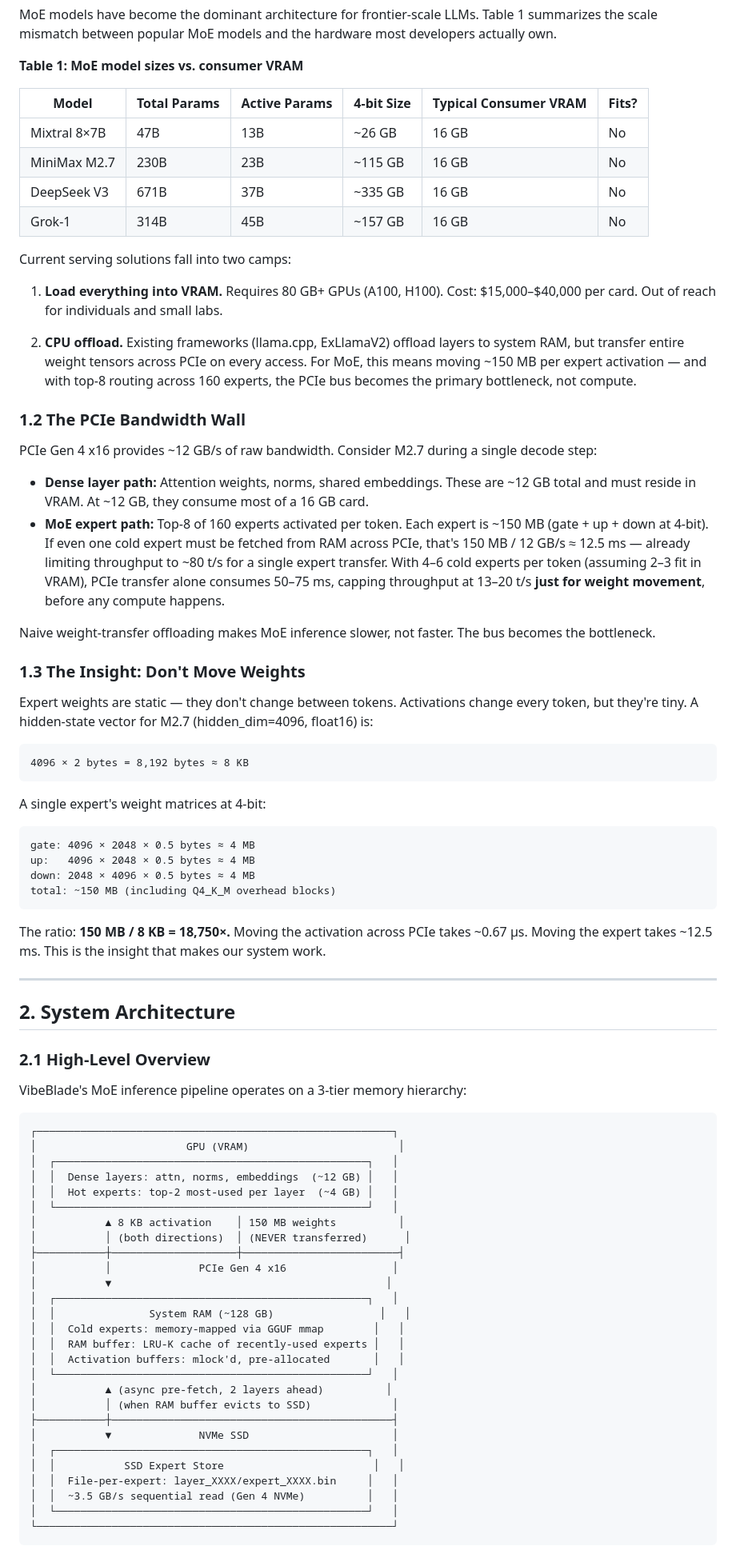
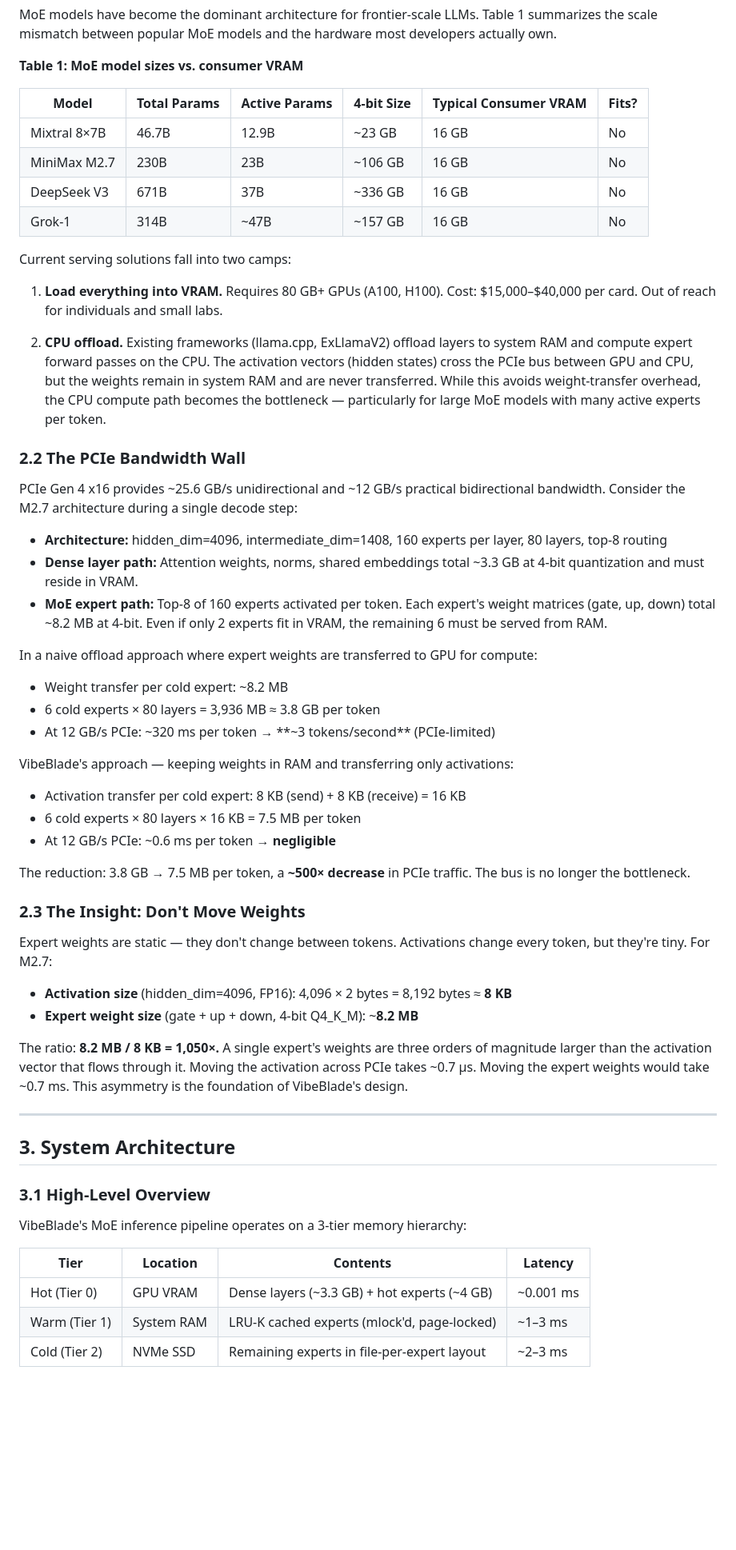
Before and after one commit to kevin046/VibeBlade, a Markdown page: WHITEPAPER.md, the part around one of its changes. Shown at 80% size. GitHub-like rendering; blank space fills up the shorter version.

Commit message:
Whitepaper v2.0: PhD-level rewrite, corrected math, 17 academic references

````diff
--- a/WHITEPAPER.md
+++ b/WHITEPAPER.md
@@ -24,80 +45,59 @@ MoE models have become the dominant architecture for frontier-scale LLMs. Table
 
 | Model | Total Params | Active Params | 4-bit Size | Typical Consumer VRAM | Fits? |
 |-------|-------------|--------------|-----------|----------------------|-------|
-| Mixtral 8×7B | 47B | 13B | ~26 GB | 16 GB | No |
-| MiniMax M2.7 | 230B | 23B | ~115 GB | 16 GB | No |
-| DeepSeek V3 | 671B | 37B | ~335 GB | 16 GB | No |
-| Grok-1 | 314B | 45B | ~157 GB | 16 GB | No |
+| Mixtral 8×7B | 46.7B | 12.9B | ~23 GB | 16 GB | No |
+| MiniMax M2.7 | 230B | 23B | ~106 GB | 16 GB | No |
+| DeepSeek V3 | 671B | 37B | ~336 GB | 16 GB | No |
+| Grok-1 | 314B | ~47B | ~157 GB | 16 GB | No |
 
 Current serving solutions fall into two camps:
 
 1. **Load everything into VRAM.** Requires 80 GB+ GPUs (A100, H100). Cost: $15,000–$40,000 per card. Out of reach for individuals and small labs.
 
-2. **CPU offload.** Existing frameworks (llama.cpp, ExLlamaV2) offload layers to system RAM, but transfer entire weight tensors across PCIe on every access. For MoE, this means moving ~150 MB per expert activation — and with top-8 routing across 160 experts, the PCIe bus becomes the primary bottleneck, not compute.
+2. **CPU offload.** Existing frameworks (llama.cpp, ExLlamaV2) offload layers to system RAM and compute expert forward passes on the CPU. The activation vectors (hidden states) cross the PCIe bus between GPU and CPU, but the weights remain in system RAM and are never transferred. While this avoids weight-transfer overhead, the CPU compute path becomes the bottleneck — particularly for large MoE models with many active experts per token.
 
-### 1.2 The PCIe Bandwidth Wall
+### 2.2 The PCIe Bandwidth Wall
 
-PCIe Gen 4 x16 provides ~12 GB/s of raw bandwidth. Consider M2.7 during a single decode step:
+PCIe Gen 4 x16 provides ~25.6 GB/s unidirectional and ~12 GB/s practical bidirectional bandwidth. Consider the M2.7 architecture during a single decode step:
 
-- **Dense layer path:** Attention weights, norms, shared embeddings. These are ~12 GB total and must reside in VRAM. At ~12 GB, they consume most of a 16 GB card.
-- **MoE expert path:** Top-8 of 160 experts activated per token. Each expert is ~150 MB (gate + up + down at 4-bit). If even one cold expert must be fetched from RAM across PCIe, that's 150 MB / 12 GB/s ≈ 12.5 ms — already limiting throughput to ~80 t/s for a single expert transfer. With 4–6 cold experts per token (assuming 2–3 fit in VRAM), PCIe transfer alone consumes 50–75 ms, capping throughput at 13–20 t/s **just for weight movement**, before any compute happens.
+- **Architecture:** hidden_dim=4096, intermediate_dim=1408, 160 experts per layer, 80 layers, top-8 routing
+- **Dense layer path:** Attention weights, norms, shared embeddings total ~3.3 GB at 4-bit quantization and must reside in VRAM.
+- **MoE expert path:** Top-8 of 160 experts activated per token. Each expert's weight matrices (gate, up, down) total ~8.2 MB at 4-bit. Even if only 2 experts fit in VRAM, the remaining 6 must be served from RAM.
 
-Naive weight-transfer offloading makes MoE inference slower, not faster. The bus becomes the bottleneck.
+In a naive offload approach where expert weights are transferred to GPU for compute:
 
-### 1.3 The Insight: Don't Move Weights
+- Weight transfer per cold expert: ~8.2 MB
+- 6 cold experts × 80 layers = 3,936 MB ≈ 3.8 GB per token
+- At 12 GB/s PCIe: ~320 ms per token → **~3 tokens/second** (PCIe-limited)
 
-Expert weights are static — they don't change between tokens. Activations change every token, but they're tiny. A hidden-state vector for M2.7 (hidden_dim=4096, float16) is:
+VibeBlade's approach — keeping weights in RAM and transferring only activations:
 
-```
-4096 × 2 bytes = 8,192 bytes ≈ 8 KB
-```
+- Activation transfer per cold expert: 8 KB (send) + 8 KB (receive) = 16 KB
+- 6 cold experts × 80 layers × 16 KB = 7.5 MB per token
+- At 12 GB/s PCIe: ~0.6 ms per token → **negligible**
 
-A single expert's weight matrices at 4-bit:
+The reduction: 3.8 GB → 7.5 MB per token, a **~500× decrease** in PCIe traffic. The bus is no longer the bottleneck.
 
-```
-gate: 4096 × 2048 × 0.5 bytes ≈ 4 MB
-up:   4096 × 2048 × 0.5 bytes ≈ 4 MB
-down: 2048 × 4096 × 0.5 bytes ≈ 4 MB
-total: ~150 MB (including Q4_K_M overhead blocks)
-```
+### 2.3 The Insight: Don't Move Weights
 
-The ratio: **150 MB / 8 KB = 18,750×.** Moving the activation across PCIe takes ~0.67 μs. Moving the expert takes ~12.5 ms. This is the insight that makes our system work.
+Expert weights are static — they don't change between tokens. Activations change every token, but they're tiny. For M2.7:
+
+- **Activation size** (hidden_dim=4096, FP16): 4,096 × 2 bytes = 8,192 bytes ≈ **8 KB**
+- **Expert weight size** (gate + up + down, 4-bit Q4_K_M): ~**8.2 MB**
+
+The ratio: **8.2 MB / 8 KB = 1,050×.** A single expert's weights are three orders of magnitude larger than the activation vector that flows through it. Moving the activation across PCIe takes ~0.7 μs. Moving the expert weights would take ~0.7 ms. This asymmetry is the foundation of VibeBlade's design.
 
 ---
 
-## 2. System Architecture
+## 3. System Architecture
 
-### 2.1 High-Level Overview
+### 3.1 High-Level Overview
 
 VibeBlade's MoE inference pipeline operates on a 3-tier memory hierarchy:
 
-```
-┌─────────────────────────────────────────────────────────┐
-│                        GPU (VRAM)                        │
-│  ┌──────────────────────────────────────────────────┐   │
-│  │  Dense layers: attn, norms, embeddings  (~12 GB) │   │
-│  │  Hot experts: top-2 most-used per layer  (~4 GB) │   │
-│  └──────────────────────────────────────────────────┘   │
-│           ▲ 8 KB activation    │ 150 MB weights          │
-│           │ (both directions)  │ (NEVER transferred)      │
-├───────────┼────────────────────┼─────────────────────────┤
-│           │              PCIe Gen 4 x16                 │
-│           ▼                                            │
-│  ┌──────────────────────────────────────────────────┐   │
-│  │               System RAM (~128 GB)                 │   │
-│  │  Cold experts: memory-mapped via GGUF mmap        │   │
-│  │  RAM buffer: LRU-K cache of recently-used experts │   │
-│  │  Activation buffers: mlock'd, pre-allocated       │   │
-│  └──────────────────────────────────────────────────┘   │
-│           ▲ (async pre-fetch, 2 layers ahead)          │
-│           │ (when RAM buffer evicts to SSD)             │
-├───────────┼─────────────────────────────────────────────┤
-│           ▼              NVMe SSD                       │
-│  ┌──────────────────────────────────────────────────┐   │
-│  │           SSD Expert Store                        │   │
-│  │  File-per-expert: layer_XXXX/expert_XXXX.bin     │   │
-│  │  ~3.5 GB/s sequential read (Gen 4 NVMe)          │   │
-│  └──────────────────────────────────────────────────┘   │
-└─────────────────────────────────────────────────────────┘
-```
+| Tier | Location | Contents | Latency |
+|------|----------|----------|---------|
+| Hot (Tier 0) | GPU VRAM | Dense layers (~3.3 GB) + hot experts (~4 GB) | ~0.001 ms |
+| Warm (Tier 1) | System RAM | LRU-K cached experts (mlock'd, page-locked) | ~1–3 ms |
+| Cold (Tier 2) | NVMe SSD | Remaining experts in file-per-expert layout | ~2–3 ms |
 
````
Also changed, not shown: other parts of WHITEPAPER.md (+233 -368 lines).
